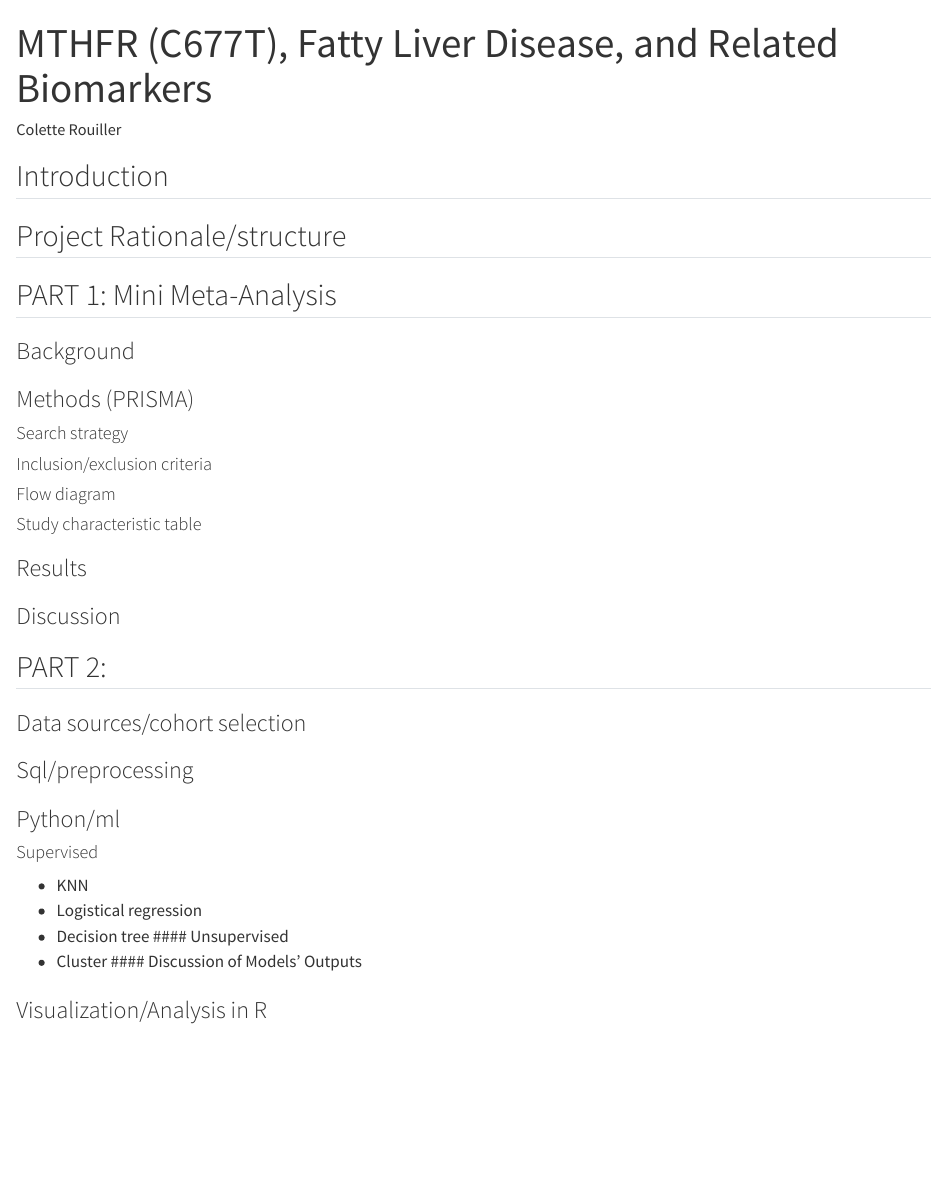
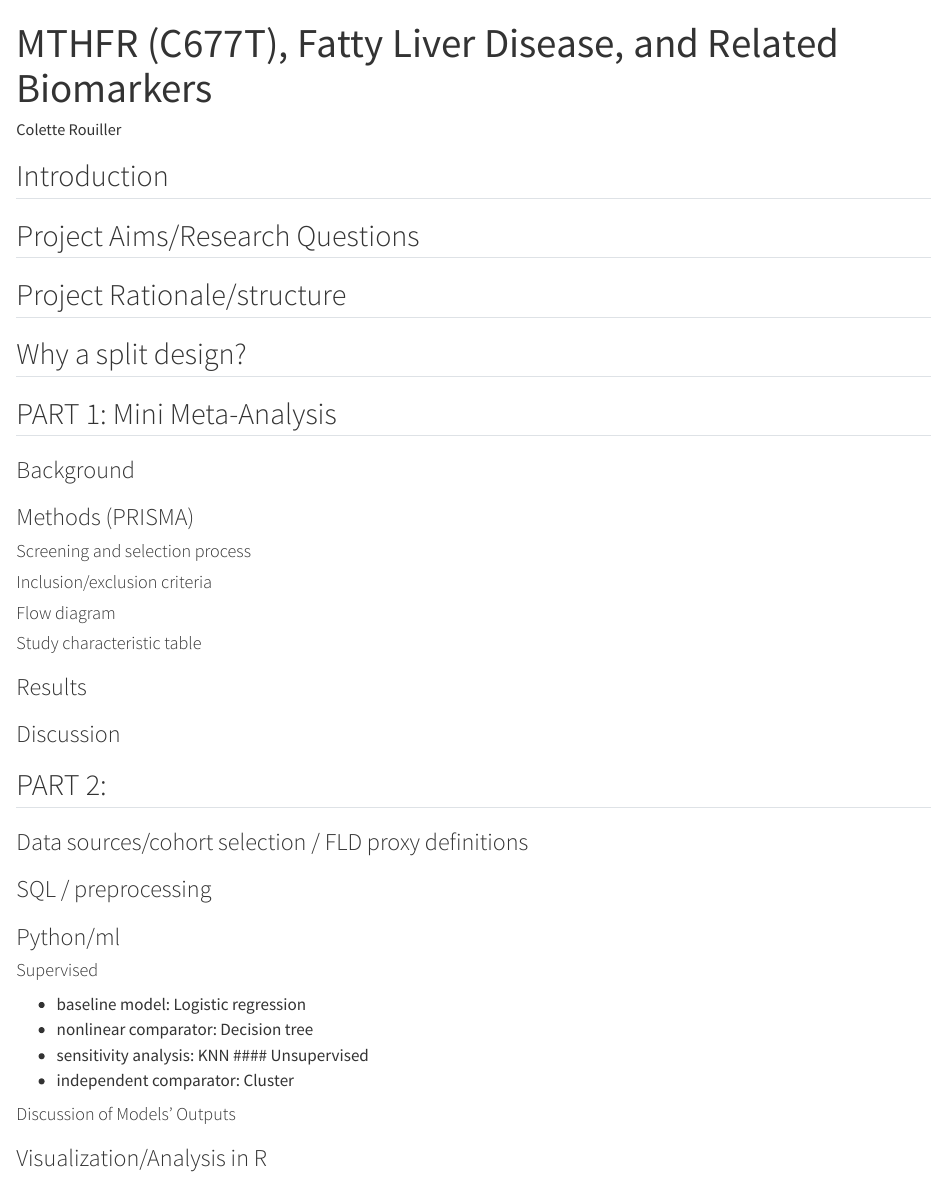
Before and after one commit to colette-osiris/mthfr-fld-capstone, a Quarto document (index.qmd): the page in a window 1100 px wide, from its top. Rendered offline with R 4.5, knitr and Pandoc in place of Quarto, with nearby package versions.

Commit message:
Updated index.qmd

```diff
--- a/index.qmd
+++ b/index.qmd
@@ -6,7 +6,12 @@ format: html
 
 ## Introduction
 
+## Project Aims/Research Questions
+
 ## Project Rationale/structure
+
+## Why a split design?
+
 
 ## PART 1: Mini Meta-Analysis
 
@@ -14,7 +19,7 @@ format: html
 
 ### Methods (PRISMA)
 
-#### Search strategy
+#### Screening and selection process
 #### Inclusion/exclusion criteria
 #### Flow diagram
 #### Study characteristic table
@@ -25,17 +30,19 @@ format: html
 
 ## PART 2:
 
-### Data sources/cohort selection
+### Data sources/cohort selection / FLD proxy definitions
 
-### Sql/preprocessing
+### SQL / preprocessing
 
 ### Python/ml
 #### Supervised
-- KNN
-- Logistical regression
-- Decision tree
+- baseline model: Logistic regression
+- nonlinear comparator: Decision tree
+- sensitivity analysis: KNN
 #### Unsupervised
-- Cluster
+- independent comparator: Cluster
+
+
 #### Discussion of Models' Outputs
 
 ### Visualization/Analysis in R
```
